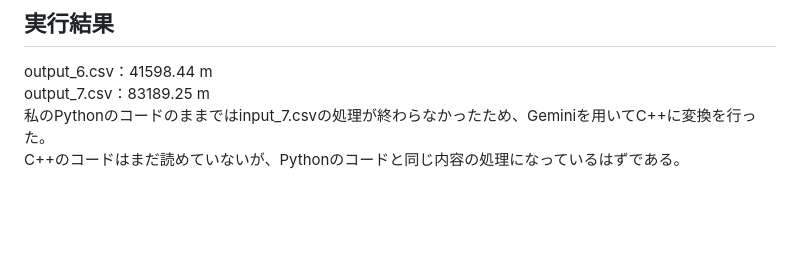
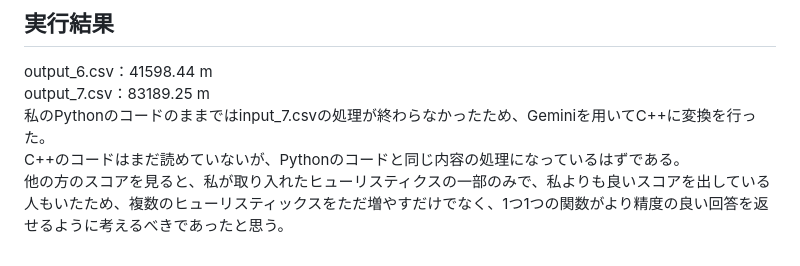
Before and after one commit to goisagi/google-step-tsp-week6, a Markdown page: README.md, the part around the change. GitHub-like rendering; blank space fills up the shorter version.

```diff
--- a/README.md
+++ b/README.md
@@ -59,3 +59,4 @@ output_6.csv：41598.44 m
 output_7.csv：83189.25 m
 私のPythonのコードのままではinput_7.csvの処理が終わらなかったため、Geminiを用いてC++に変換を行った。
 C++のコードはまだ読めていないが、Pythonのコードと同じ内容の処理になっているはずである。
+他の方のスコアを見ると、私が取り入れたヒューリスティクスの一部のみで、私よりも良いスコアを出している人もいたため、複数のヒューリスティックスをただ増やすだけでなく、1つ1つの関数がより精度の良い回答を返せるように考えるべきであったと思う。
```
